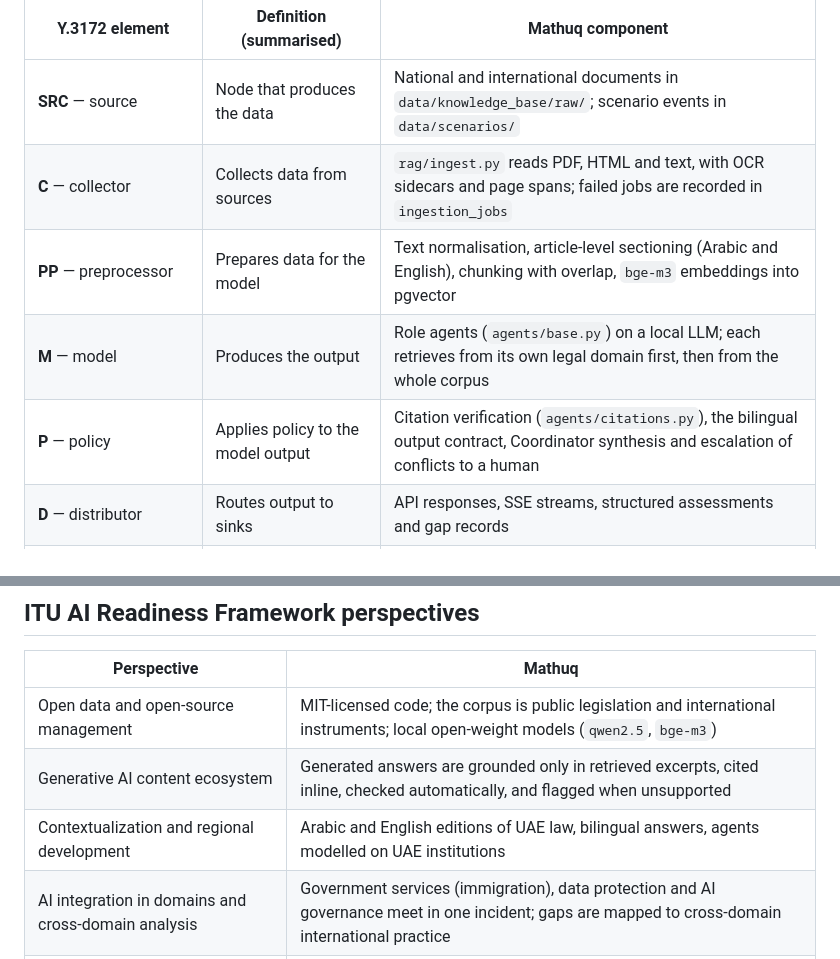
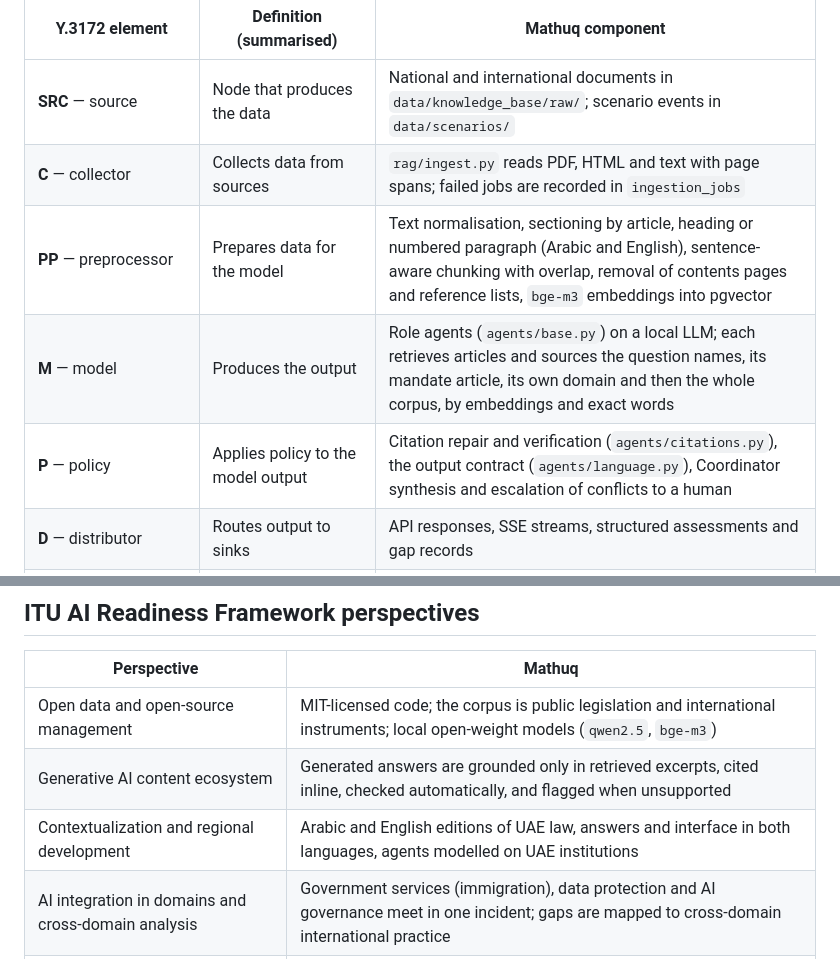
Before and after one commit to FirasArafah/UAE-Gov-AI-Agents, a Markdown page: docs/itu-alignment.md, 2 parts joined by grey strips. Drawn GitHub-style.

```diff
--- a/docs/itu-alignment.md
+++ b/docs/itu-alignment.md
@@ -15,10 +15,10 @@ simulated incident.
 | Y.3172 element | Definition (summarised) | Mathuq component |
 |---|---|---|
 | **SRC** — source | Node that produces the data | National and international documents in `data/knowledge_base/raw/`; scenario events in `data/scenarios/` |
-| **C** — collector | Collects data from sources | `rag/ingest.py` reads PDF, HTML and text, with OCR sidecars and page spans; failed jobs are recorded in `ingestion_jobs` |
-| **PP** — preprocessor | Prepares data for the model | Text normalisation, article-level sectioning (Arabic and English), chunking with overlap, `bge-m3` embeddings into pgvector |
-| **M** — model | Produces the output | Role agents (`agents/base.py`) on a local LLM; each retrieves from its own legal domain first, then from the whole corpus |
-| **P** — policy | Applies policy to the model output | Citation verification (`agents/citations.py`), the bilingual output contract, Coordinator synthesis and escalation of conflicts to a human |
+| **C** — collector | Collects data from sources | `rag/ingest.py` reads PDF, HTML and text with page spans; failed jobs are recorded in `ingestion_jobs` |
+| **PP** — preprocessor | Prepares data for the model | Text normalisation, sectioning by article, heading or numbered paragraph (Arabic and English), sentence-aware chunking with overlap, removal of contents pages and reference lists, `bge-m3` embeddings into pgvector |
+| **M** — model | Produces the output | Role agents (`agents/base.py`) on a local LLM; each retrieves articles and sources the question names, its mandate article, its own domain and then the whole corpus, by embeddings and exact words |
+| **P** — policy | Applies policy to the model output | Citation repair and verification (`agents/citations.py`), the output contract (`agents/language.py`), Coordinator synthesis and escalation of conflicts to a human |
 | **D** — distributor | Routes output to sinks | API responses, SSE streams, structured assessments and gap records |
 | **SINK** — target of the output | Consumes the output | Chat, simulation and audit log pages, gap report, JSON export |
 | **MLFO** — ML function orchestrator | Manages and orchestrates pipeline nodes | `agents/orchestrator.py` decides which agents receive each event, whether they work independently or sequentially, and when the Coordinator synthesizes; `scenarios/engine.py` controls event release |
@@ -31,7 +31,7 @@ simulated incident.
 |---|---|
 | Open data and open-source management | MIT-licensed code; the corpus is public legislation and international instruments; local open-weight models (`qwen2.5`, `bge-m3`) |
 | Generative AI content ecosystem | Generated answers are grounded only in retrieved excerpts, cited inline, checked automatically, and flagged when unsupported |
-| Contextualization and regional development | Arabic and English editions of UAE law, bilingual answers, agents modelled on UAE institutions |
+| Contextualization and regional development | Arabic and English editions of UAE law, answers and interface in both languages, agents modelled on UAE institutions |
 | AI integration in domains and cross-domain analysis | Government services (immigration), data protection and AI governance meet in one incident; gaps are mapped to cross-domain international practice |
 | Human interaction and supervision | Events are released by a human; the Coordinator escalates decisions it cannot settle; every step is reviewable in the audit log |
 | AI policy and implementation opportunity identification | Structured policy gap report: type, severity, affected domain, evidence and the global practice that addresses each gap |
```
Also changed, not shown: README.md (+31 -6 lines).
